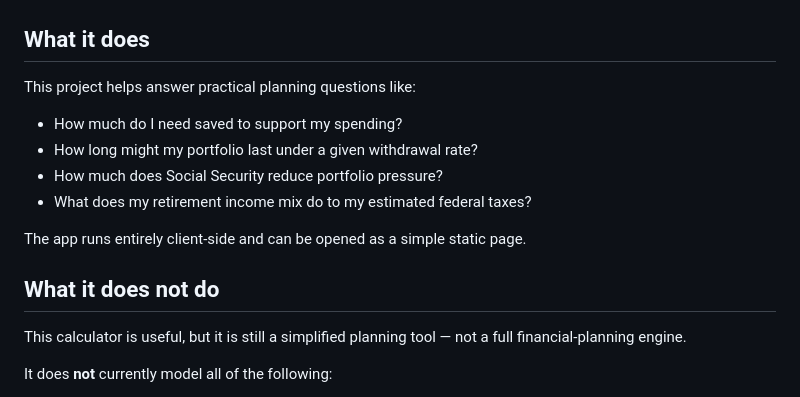
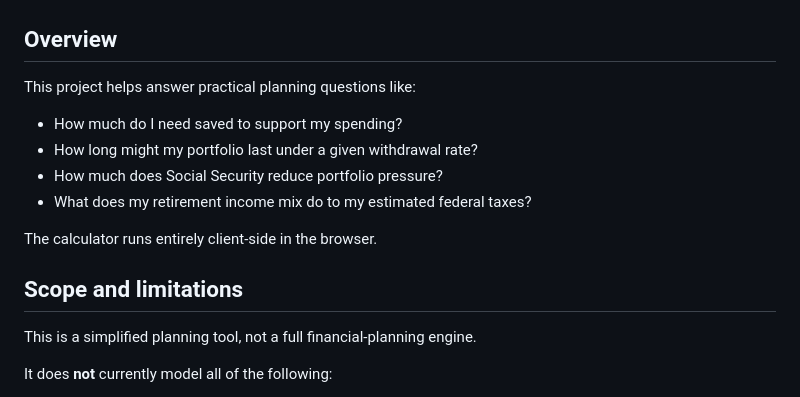
Before and after one commit to nsaustin/retirement-calculator, a Markdown page: README.md, the part around one of its changes. Rendered like a GitHub page.

```diff
--- a/README.md
+++ b/README.md
@@ -11,7 +11,7 @@ A static browser-based retirement planning calculator for quick what-if analysis
 
 ![Screenshot](screen.png)
 
-## What it does
+## Overview
 
 This project helps answer practical planning questions like:
 
@@ -20,11 +20,11 @@ This project helps answer practical planning questions like:
 - How much does Social Security reduce portfolio pressure?
 - What does my retirement income mix do to my estimated federal taxes?
 
-The app runs entirely client-side and can be opened as a simple static page.
+The calculator runs entirely client-side in the browser.
 
-## What it does **not** do
+## Scope and limitations
 
-This calculator is useful, but it is still a simplified planning tool — not a full financial-planning engine.
+This is a simplified planning tool, not a full financial-planning engine.
 
 It does **not** currently model all of the following:
 
```
Also changed, not shown: other parts of README.md (+18 -64 lines).
